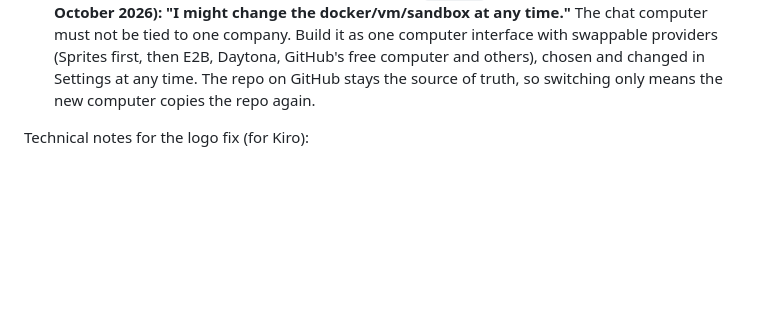
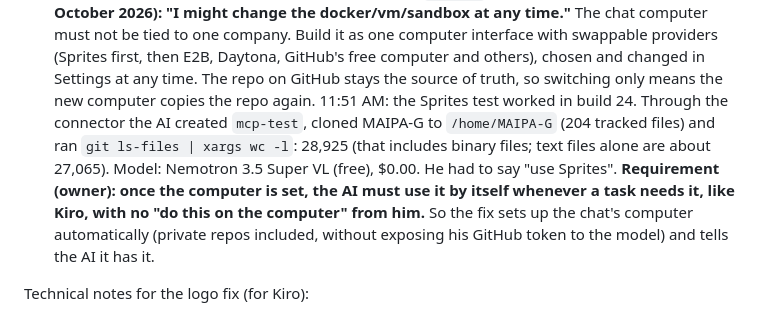
Before and after one commit to 2c2bhdhw9z-cell/MAIPA-G, a Markdown page: .kiro/notes/PLAN.md, the part around the change. Drawn GitHub-style; blank space fills up the shorter version.

Commit message:
Plan: Sprites test worked; the AI must use the computer on its own [skip ci]

```diff
--- a/.kiro/notes/PLAN.md
+++ b/.kiro/notes/PLAN.md
@@ -67,6 +67,13 @@ them go into one batch and one build.**
    swappable providers (Sprites first, then E2B, Daytona, GitHub's free computer and others),
    chosen and changed in Settings at any time. The repo on GitHub stays the source of truth, so
    switching only means the new computer copies the repo again.
+   11:51 AM: the Sprites test worked in build 24. Through the connector the AI created `mcp-test`,
+   cloned MAIPA-G to `/home/MAIPA-G` (204 tracked files) and ran `git ls-files | xargs wc -l`:
+   28,925 (that includes binary files; text files alone are about 27,065). Model: Nemotron 3.5
+   Super VL (free), $0.00. He had to say "use Sprites". **Requirement (owner): once the computer
+   is set, the AI must use it by itself whenever a task needs it, like Kiro, with no "do this on
+   the computer" from him.** So the fix sets up the chat's computer automatically (private repos
+   included, without exposing his GitHub token to the model) and tells the AI it has it.
 
 Technical notes for the logo fix (for Kiro):
 - iOS's asset-catalog SVG renderer can't draw Google's new icons (masks written as
```
